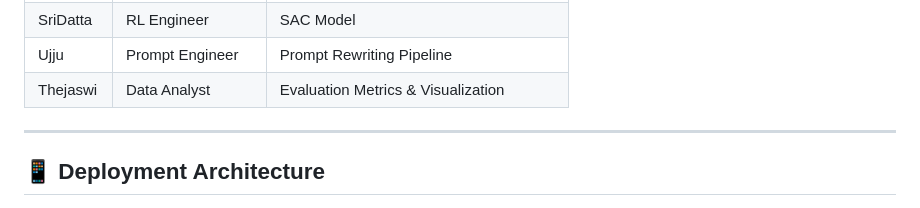
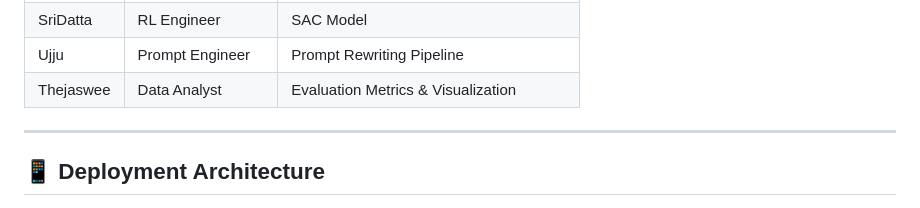
Before and after one commit to arish-panjwani/LLM-RL-Assistant, a Markdown page: README.md, the part around the change. Drawn GitHub-style.

```diff
--- a/README.md
+++ b/README.md
@@ -50,7 +50,7 @@
 | Kauthara     | RL Engineer         | A2C Model                                   |
 | SriDatta     | RL Engineer         | SAC Model                                   |
 | Ujju         | Prompt Engineer     | Prompt Rewriting Pipeline                   |
-| Thejaswi     | Data Analyst        | Evaluation Metrics & Visualization          |
+| Thejaswee     | Data Analyst        | Evaluation Metrics & Visualization          |
 
 ---
 
```
